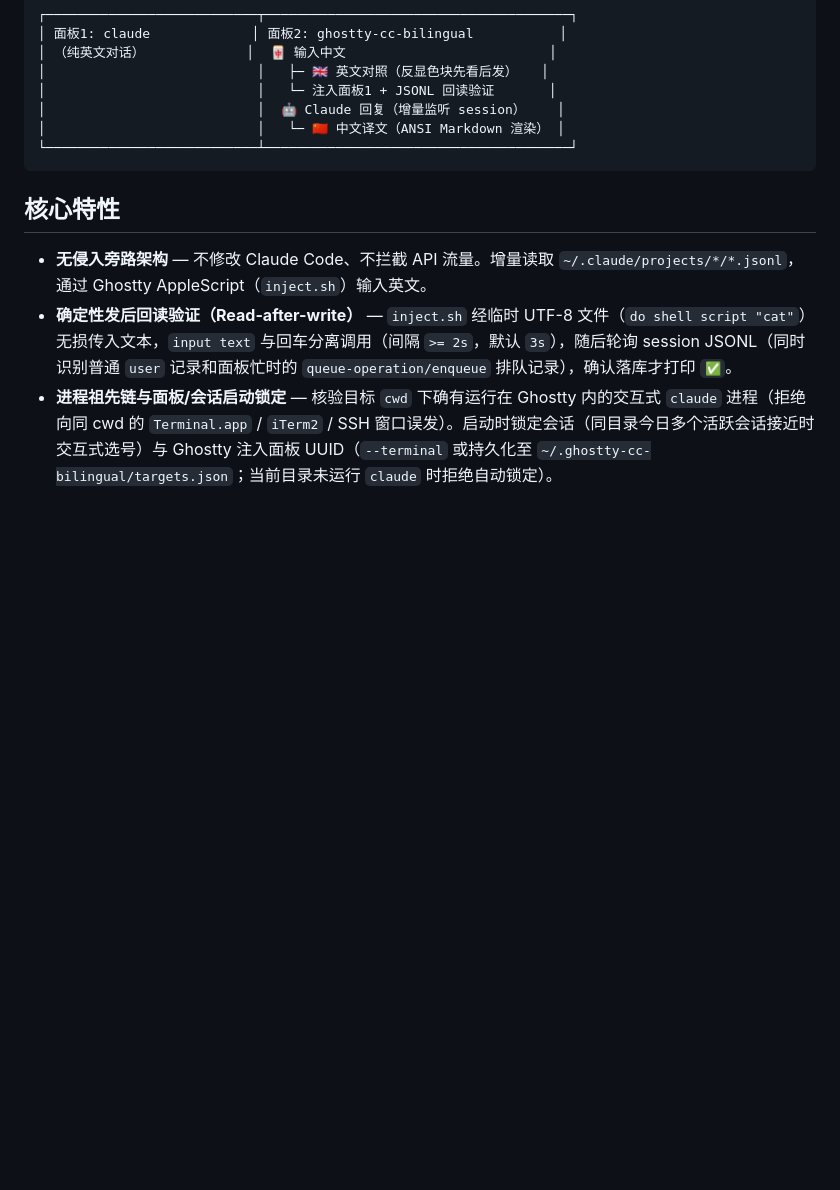
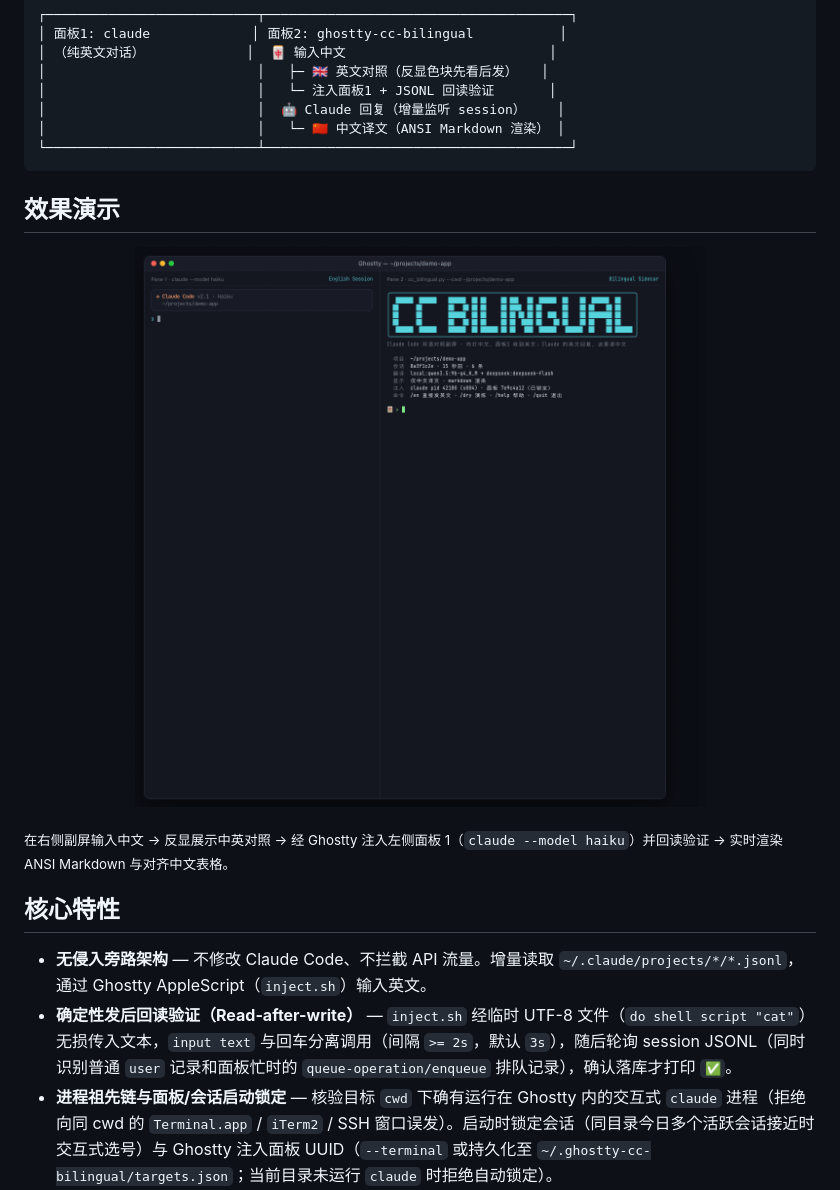
Before and after one commit to rockcli/ghostty-cc-bilingual, a Markdown page: README.zh-CN.md, the part around one of its changes. GitHub-like rendering; pictures changed too: assets/demo.gif (added); blank space fills up the shorter version.

````diff
--- a/README.zh-CN.md
+++ b/README.zh-CN.md
@@ -26,6 +30,14 @@
 │                           │   └─ 🇨🇳 中文译文（ANSI Markdown 渲染） │
 └───────────────────────────┴───────────────────────────────────────┘
 ```
+
+## 效果演示
+
+<p align="center">
+  <img src="assets/demo.gif" alt="ghostty-cc-bilingual 交互演示：输入中文、英文预览、Ghostty 注入验证与 ANSI Markdown 中文译文" width="100%">
+</p>
+
+<sub>在右侧副屏输入中文 → 反显展示中英对照 → 经 Ghostty 注入左侧面板 1（<code>claude --model haiku</code>）并回读验证 → 实时渲染 ANSI Markdown 与对齐中文表格。</sub>
 
 ## 核心特性
 
````
Also changed, not shown: other parts of README.zh-CN.md (+4 -0 lines), README.md (+12 -0 lines), assets/demo.png (added), 1 other file.
